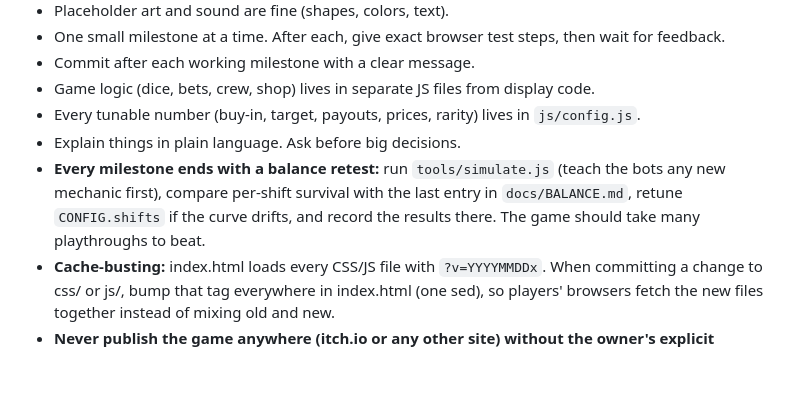
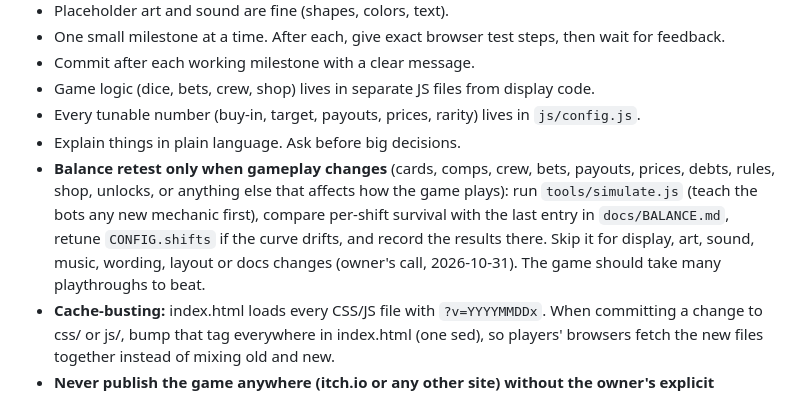
Before and after one commit to kshime3/chained-dice, a Markdown page: CLAUDE.md, the part around the change. GitHub-like rendering; blank space fills up the shorter version.

```diff
--- a/CLAUDE.md
+++ b/CLAUDE.md
@@ -14,7 +14,7 @@ The owner is a beginner coder working about an hour a day.
 - Game logic (dice, bets, crew, shop) lives in separate JS files from display code.
 - Every tunable number (buy-in, target, payouts, prices, rarity) lives in `js/config.js`.
 - Explain things in plain language. Ask before big decisions.
-- **Every milestone ends with a balance retest:** run `tools/simulate.js` (teach the bots any new mechanic first), compare per-shift survival with the last entry in `docs/BALANCE.md`, retune `CONFIG.shifts` if the curve drifts, and record the results there. The game should take many playthroughs to beat.
+- **Balance retest only when gameplay changes** (cards, comps, crew, bets, payouts, prices, debts, rules, shop, unlocks, or anything else that affects how the game plays): run `tools/simulate.js` (teach the bots any new mechanic first), compare per-shift survival with the last entry in `docs/BALANCE.md`, retune `CONFIG.shifts` if the curve drifts, and record the results there. Skip it for display, art, sound, music, wording, layout or docs changes (owner's call, 2026-10-31). The game should take many playthroughs to beat.
 - **Cache-busting:** index.html loads every CSS/JS file with `?v=YYYYMMDDx`. When committing a change to css/ or js/, bump that tag everywhere in index.html (one sed), so players' browsers fetch the new files together instead of mixing old and new.
 - **Never publish the game anywhere (itch.io or any other site) without the owner's explicit permission.** The owner shares the GitHub Pages link with friends themselves.
 
```
Also changed, not shown: docs/DECISIONS.md (+3 -0 lines).
